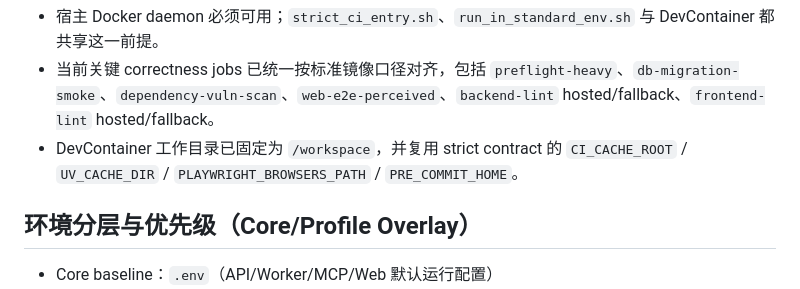
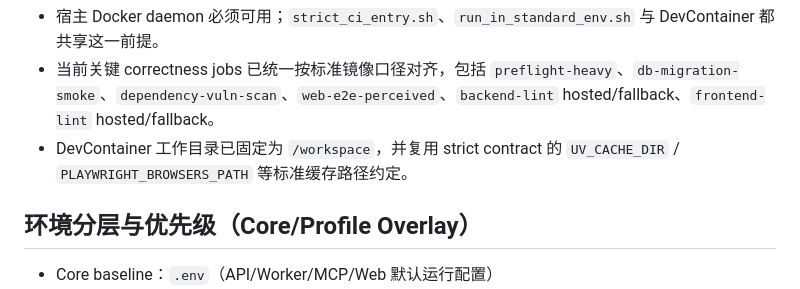
Before and after one commit to xiaojiou176-org/video-analysis-extract, a Markdown page: docs/runbook-local.md, the part around the change. GitHub-like rendering.

```diff
--- a/docs/runbook-local.md
+++ b/docs/runbook-local.md
@@ -20,7 +20,7 @@ devcontainer up --workspace-folder .
 
 - 宿主 Docker daemon 必须可用；`strict_ci_entry.sh`、`run_in_standard_env.sh` 与 DevContainer 都共享这一前提。
 - 当前关键 correctness jobs 已统一按标准镜像口径对齐，包括 `preflight-heavy`、`db-migration-smoke`、`dependency-vuln-scan`、`web-e2e-perceived`、`backend-lint` hosted/fallback、`frontend-lint` hosted/fallback。
-- DevContainer 工作目录已固定为 `/workspace`，并复用 strict contract 的 `CI_CACHE_ROOT` / `UV_CACHE_DIR` / `PLAYWRIGHT_BROWSERS_PATH` / `PRE_COMMIT_HOME`。
+- DevContainer 工作目录已固定为 `/workspace`，并复用 strict contract 的 `UV_CACHE_DIR` / `PLAYWRIGHT_BROWSERS_PATH` 等标准缓存路径约定。
 
 ## 环境分层与优先级（Core/Profile Overlay）
 
```
Also changed, not shown: docs/testing.md (+1 -1 lines).
